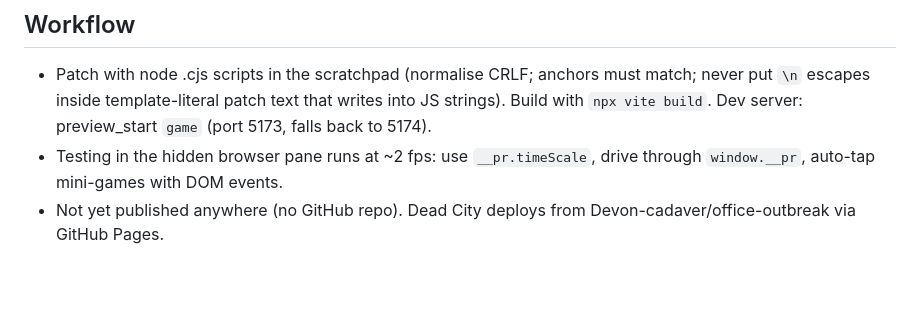
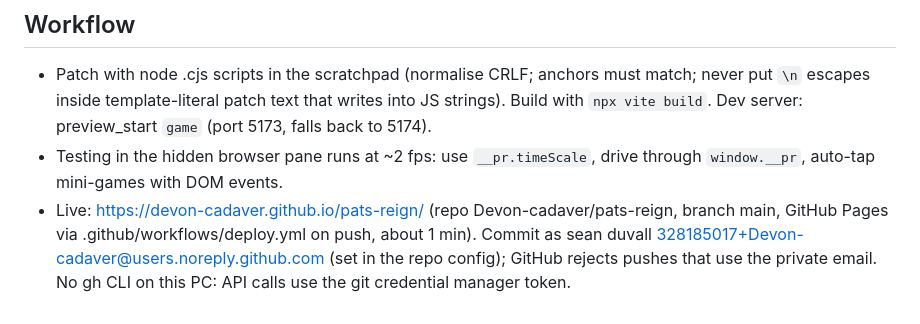
Before and after one commit to Devon-cadaver/pats-reign, a Markdown page: PROJECT-NOTES.md, the part around the change. GitHub-like rendering; blank space fills up the shorter version.

Commit message:
Notes: live site and repo
Co-Authored-By: Claude Opus 5.5 <noreply@anthropic.com>

```diff
--- a/PROJECT-NOTES.md
+++ b/PROJECT-NOTES.md
@@ -34,4 +34,4 @@ Same stack as Dead City (D:\ClaudeCode\010_2026-10-16_newgame): Three.js 0.170 +
 ## Workflow
 - Patch with node .cjs scripts in the scratchpad (normalise CRLF; anchors must match; never put `\n` escapes inside template-literal patch text that writes into JS strings). Build with `npx vite build`. Dev server: preview_start `game` (port 5173, falls back to 5174).
 - Testing in the hidden browser pane runs at ~2 fps: use `__pr.timeScale`, drive through `window.__pr`, auto-tap mini-games with DOM events.
-- Not yet published anywhere (no GitHub repo). Dead City deploys from Devon-cadaver/office-outbreak via GitHub Pages.
+- Live: https://devon-cadaver.github.io/pats-reign/ (repo Devon-cadaver/pats-reign, branch main, GitHub Pages via .github/workflows/deploy.yml on push, about 1 min). Commit as sean duvall <328185017+Devon-cadaver@users.noreply.github.com> (set in the repo config); GitHub rejects pushes that use the private email. No gh CLI on this PC: API calls use the git credential manager token.
```
